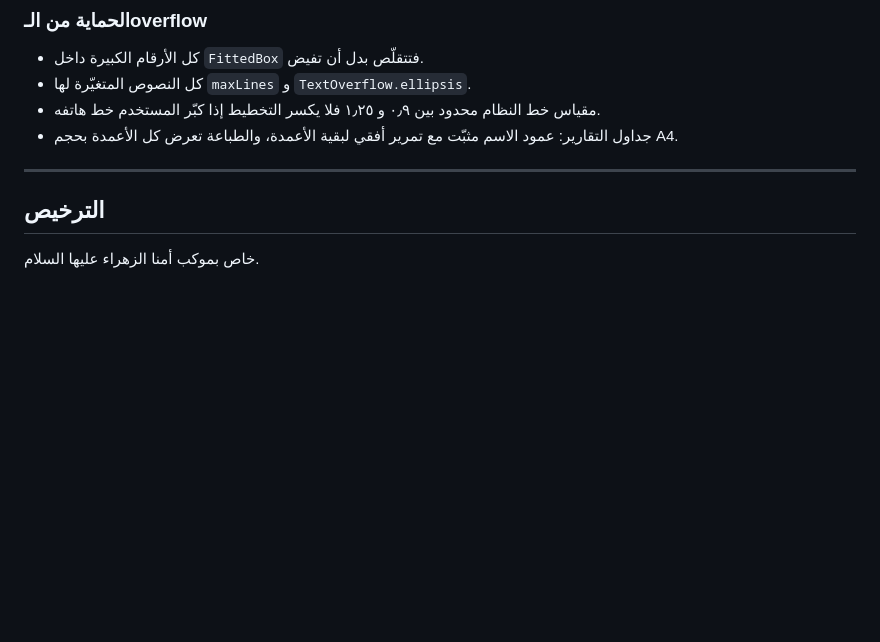
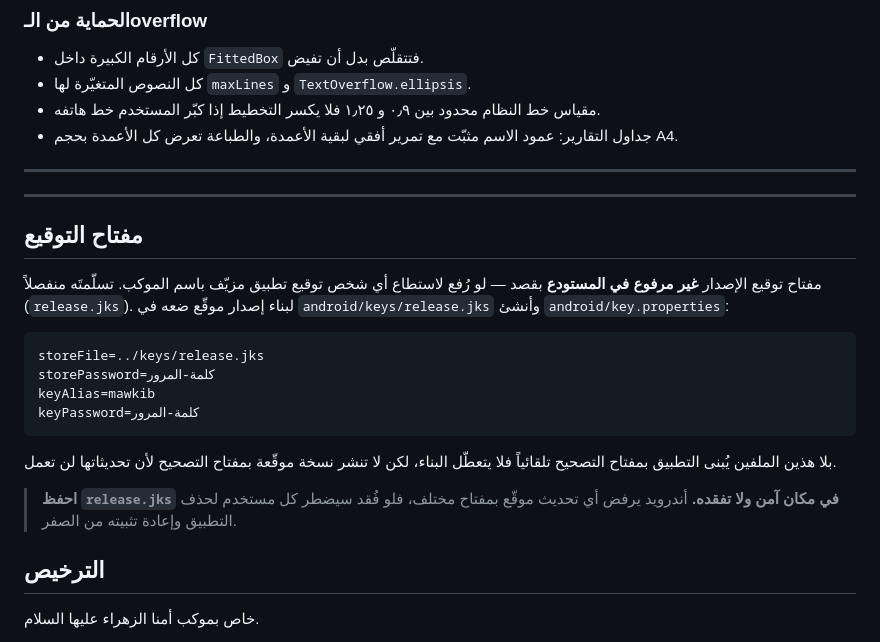
Before and after one commit to aliali121ew-coder/My-mother-zahraa, a Markdown page: README.md, the part around the change. GitHub-like rendering; blank space fills up the shorter version.

Commit message:
docs: توضيح كيفية وضع مفتاح التوقيع محلياً

````diff
--- a/README.md
+++ b/README.md
@@ -156,6 +156,27 @@ flutter build ipa --release --obfuscate --split-debug-info=build/symbols
 
 ---
 
+---
+
+## مفتاح التوقيع
+
+مفتاح توقيع الإصدار **غير مرفوع في المستودع** بقصد — لو رُفع لاستطاع أي شخص
+توقيع تطبيق مزيّف باسم الموكب. تسلّمتَه منفصلاً (`release.jks`). لبناء إصدار
+موقّع ضعه في `android/keys/release.jks` وأنشئ `android/key.properties`:
+
+```properties
+storeFile=../keys/release.jks
+storePassword=كلمة-المرور
+keyAlias=mawkib
+keyPassword=كلمة-المرور
+```
+
+بلا هذين الملفين يُبنى التطبيق بمفتاح التصحيح تلقائياً فلا يتعطّل البناء، لكن
+لا تنشر نسخة موقّعة بمفتاح التصحيح لأن تحديثاتها لن تعمل.
+
+> **احفظ `release.jks` في مكان آمن ولا تفقده.** أندرويد يرفض أي تحديث موقّع
+> بمفتاح مختلف، فلو فُقد سيضطر كل مستخدم لحذف التطبيق وإعادة تثبيته من الصفر.
+
 ## الترخيص
 
 خاص بموكب أمنا الزهراء عليها السلام.
````
